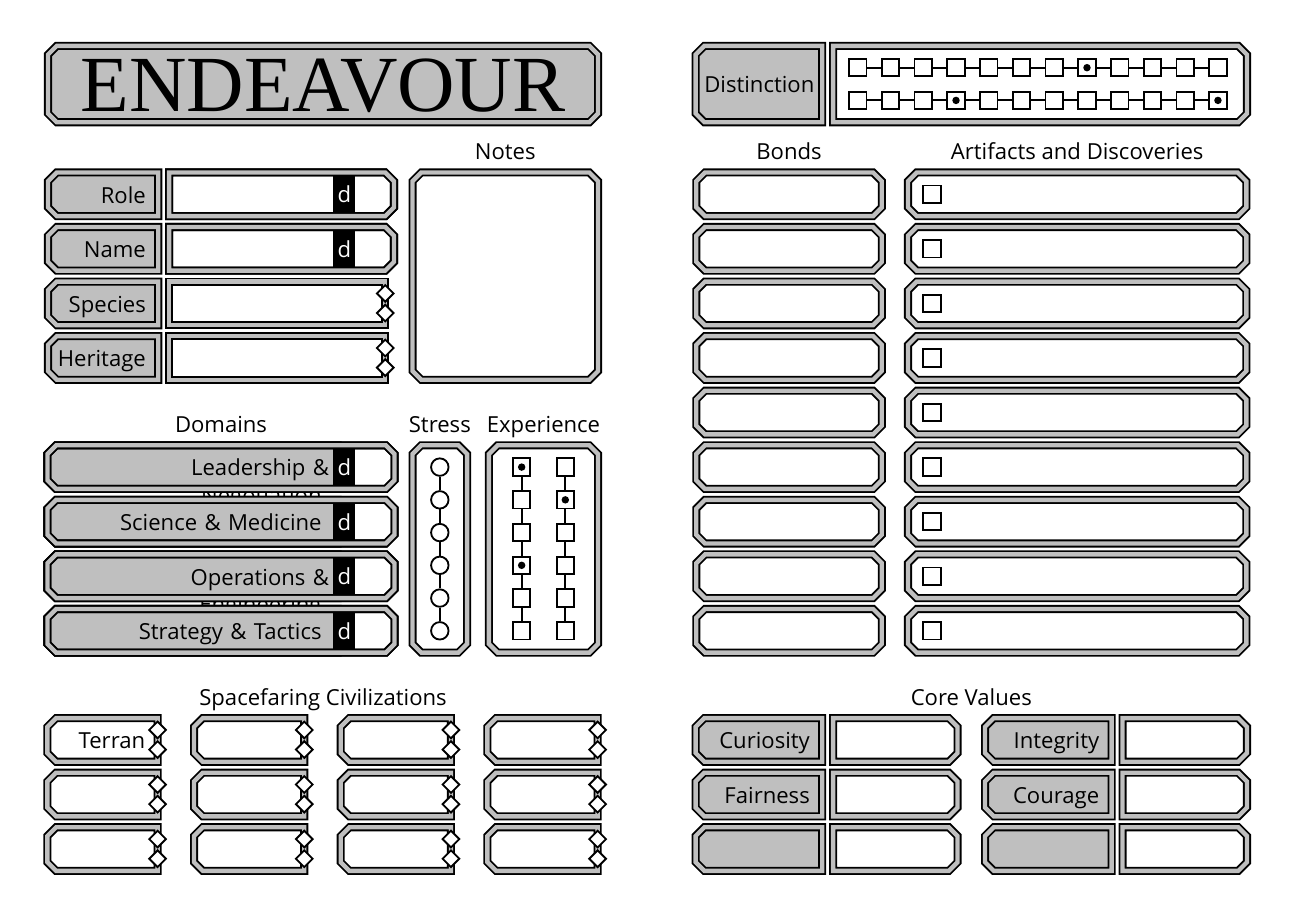
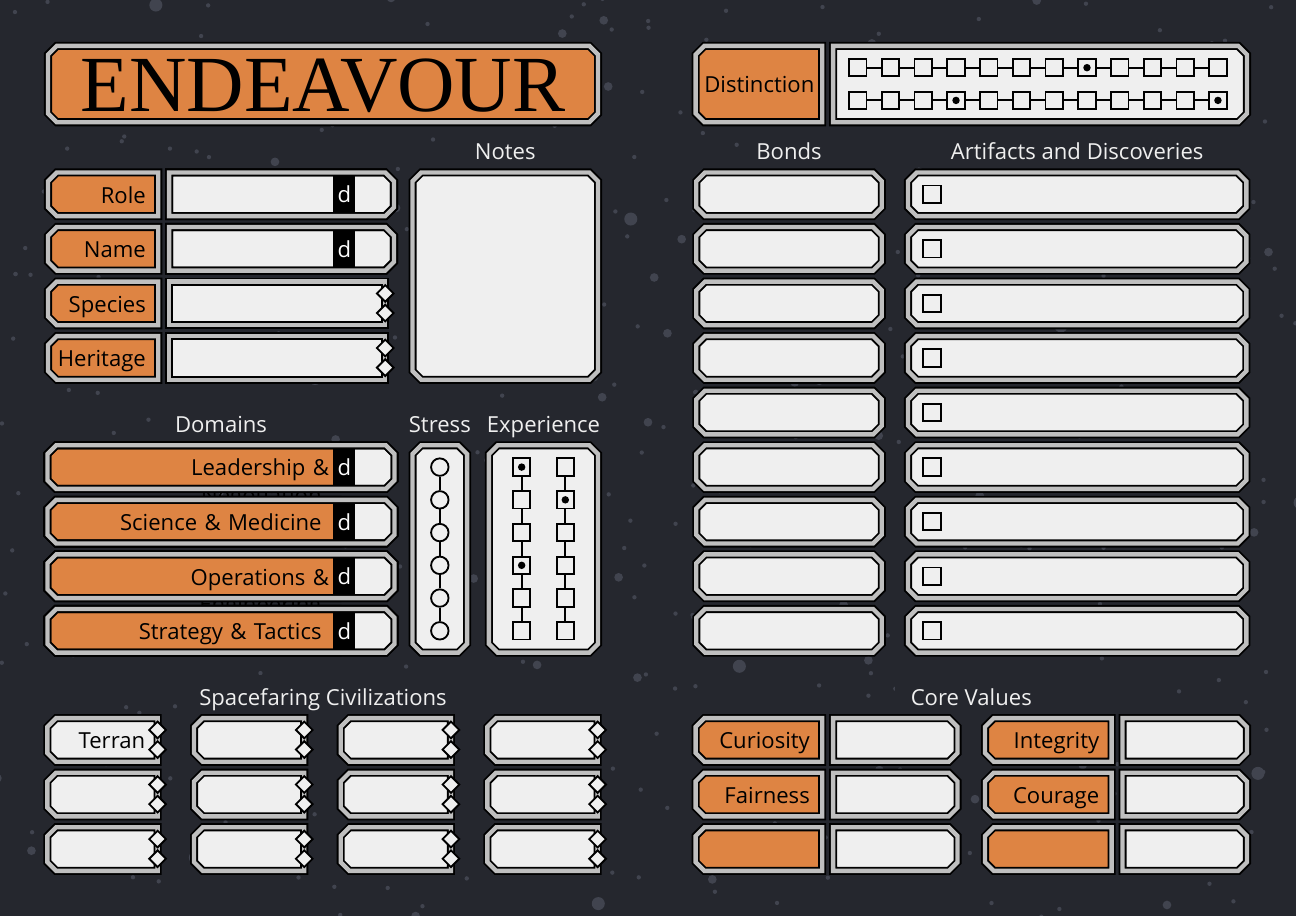
Before and after one commit to michaelpatrickpurcell/endeavour, a LaTeX document (endeavour_character_sheet.tex): the whole page. Compiled offline with XeLaTeX; a missing font is replaced by an installed copy or a similar font.

Commit message:
Add other coloured character sheets

```diff
--- a/endeavour_character_sheet.tex
+++ b/endeavour_character_sheet.tex
@@ -3,23 +3,23 @@
 
 \usepackage{endeavour}
 
+%\colorlet{blackfillcolor}{black}
+%\colorlet{darkfillcolor}{lightgray}
+%\colorlet{lightfillcolor}{white}
+%\colorlet{borderfillcolor}{lightgray}
+%\colorlet{subheadercolor}{black}
+%\colorlet{starcolor}{white}
+%\colorlet{bgcolor}{white}
+%\pagecolor{bgcolor}
+
 \colorlet{blackfillcolor}{black}
-\colorlet{darkfillcolor}{lightgray}
-\colorlet{lightfillcolor}{white}
+\colorlet{darkfillcolor}{LCARS_ORANGE}
+\colorlet{lightfillcolor}{lightgray!25}
 \colorlet{borderfillcolor}{lightgray}
-\colorlet{subheadercolor}{black}
-\colorlet{starcolor}{white}
-\colorlet{bgcolor}{white}
+\colorlet{subheadercolor}{lightfillcolor}
+\colorlet{starcolor}{LCARS_LIGHTGRAY}
+\colorlet{bgcolor}{LCARS_DARKGRAY}
 \pagecolor{bgcolor}
-
-%\colorlet{blackfillcolor}{black}
-%\colorlet{darkfillcolor}{LCARS_ORANGE}
-%\colorlet{lightfillcolor}{lightgray!25}
-%\colorlet{borderfillcolor}{lightgray}
-%\colorlet{subheadercolor}{lightfillcolor}
-%\colorlet{starcolor}{LCARS_LIGHTGRAY}
-%\colorlet{bgcolor}{LCARS_DARKGRAY}
-%\pagecolor{bgcolor}
 
 \pgfmathsetseed{2046}
 \begin{document}
```
Also changed, not shown: endeavour_character_sheet_blue.pdf (added), endeavour_character_sheet_green.pdf (added), endeavour_character_sheet_red.pdf (added), endeavour_character_sheet_yellow.pdf (added).
